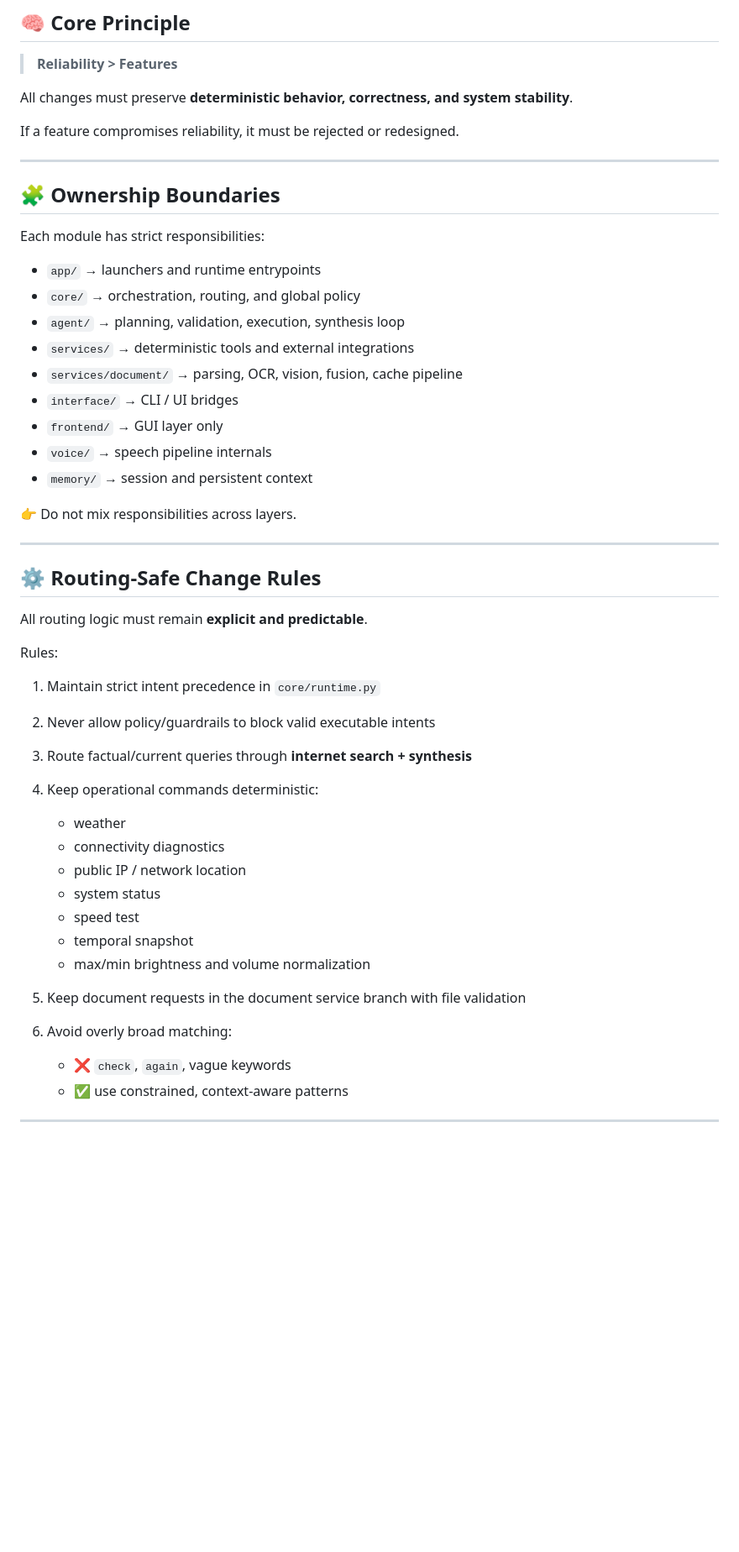
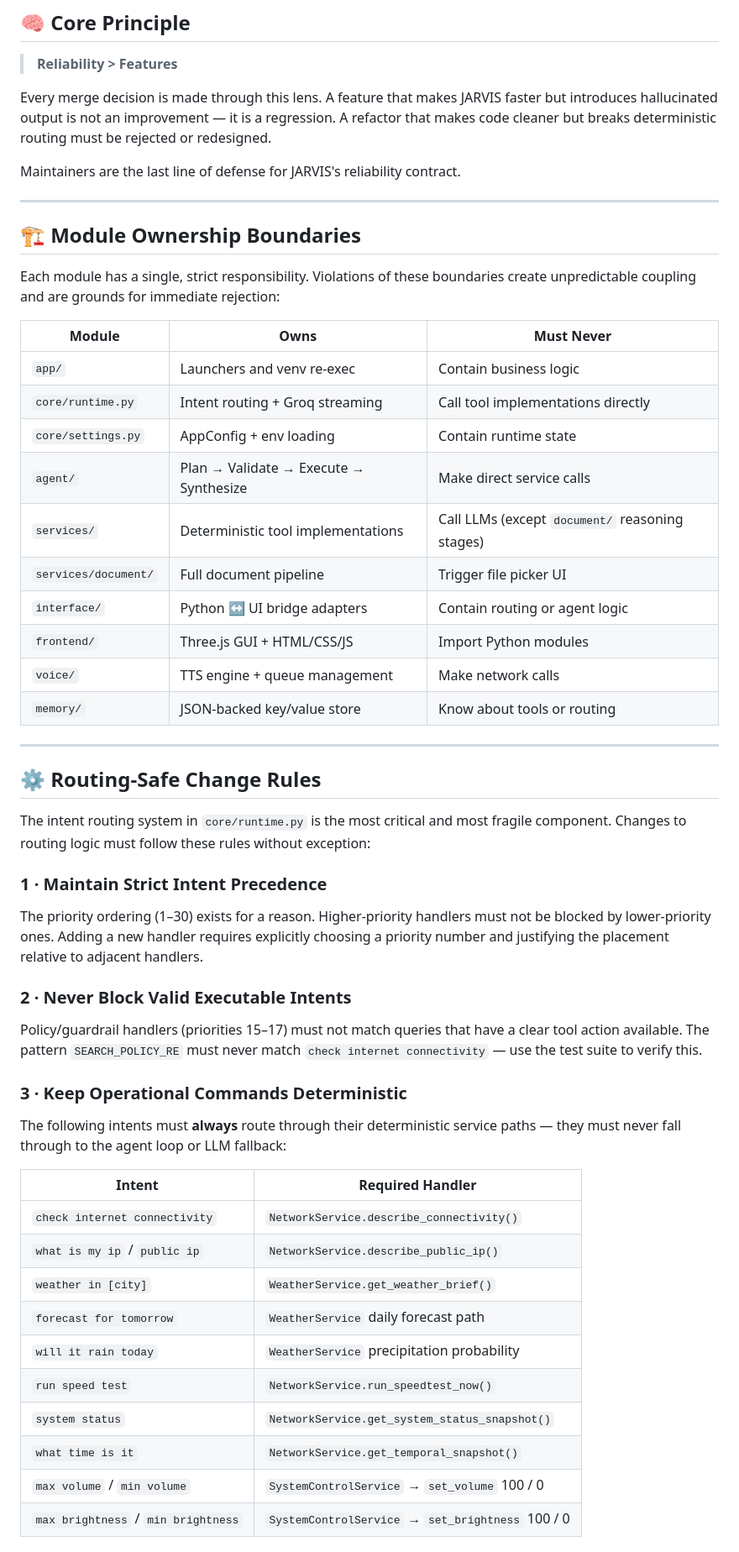
Before and after one commit to deepakrakshit/jarvis, a Markdown page: MAINTAINING.md, the part around one of its changes. Shown at 84% size. GitHub-like rendering; blank space fills up the shorter version.

```diff
--- a/MAINTAINING.md
+++ b/MAINTAINING.md
@@ -11,50 +14,57 @@
 
 > **Reliability > Features**
 
-All changes must preserve **deterministic behavior, correctness, and system stability**.
+Every merge decision is made through this lens. A feature that makes JARVIS faster but introduces hallucinated output is not an improvement — it is a regression. A refactor that makes code cleaner but breaks deterministic routing must be rejected or redesigned.
 
-If a feature compromises reliability, it must be rejected or redesigned.
+Maintainers are the last line of defense for JARVIS's reliability contract.
 
 ---
 
-## 🧩 Ownership Boundaries
+## 🏗️ Module Ownership Boundaries
 
-Each module has strict responsibilities:
+Each module has a single, strict responsibility. Violations of these boundaries create unpredictable coupling and are grounds for immediate rejection:
 
-* `app/` → launchers and runtime entrypoints
-* `core/` → orchestration, routing, and global policy
-* `agent/` → planning, validation, execution, synthesis loop
-* `services/` → deterministic tools and external integrations
-* `services/document/` → parsing, OCR, vision, fusion, cache pipeline
-* `interface/` → CLI / UI bridges
-* `frontend/` → GUI layer only
-* `voice/` → speech pipeline internals
-* `memory/` → session and persistent context
-
-👉 Do not mix responsibilities across layers.
+| Module | Owns | Must Never |
+|---|---|---|
+| `app/` | Launchers and venv re-exec | Contain business logic |
+| `core/runtime.py` | Intent routing + Groq streaming | Call tool implementations directly |
+| `core/settings.py` | AppConfig + env loading | Contain runtime state |
+| `agent/` | Plan → Validate → Execute → Synthesize | Make direct service calls |
+| `services/` | Deterministic tool implementations | Call LLMs (except `document/` reasoning stages) |
+| `services/document/` | Full document pipeline | Trigger file picker UI |
+| `interface/` | Python ↔ UI bridge adapters | Contain routing or agent logic |
+| `frontend/` | Three.js GUI + HTML/CSS/JS | Import Python modules |
+| `voice/` | TTS engine + queue management | Make network calls |
+| `memory/` | JSON-backed key/value store | Know about tools or routing |
 
 ---
 
 ## ⚙️ Routing-Safe Change Rules
 
-All routing logic must remain **explicit and predictable**.
+The intent routing system in `core/runtime.py` is the most critical and most fragile component. Changes to routing logic must follow these rules without exception:
 
-Rules:
+### 1 · Maintain Strict Intent Precedence
 
-1. Maintain strict intent precedence in `core/runtime.py`
-2. Never allow policy/guardrails to block valid executable intents
-3. Route factual/current queries through **internet search + synthesis**
-4. Keep operational commands deterministic:
+The priority ordering (1–30) exists for a reason. Higher-priority handlers must not be blocked by lower-priority ones. Adding a new handler requires explicitly choosing a priority number and justifying the placement relative to adjacent handlers.
 
-   * weather
-   * connectivity diagnostics
-   * public IP / network location
-   * system status
-   * speed test
-   * temporal snapshot
-   * max/min brightness and volume normalization
-5. Keep document requests in the document service branch with file validation
-6. Avoid overly broad matching:
+### 2 · Never Block Valid Executable Intents
 
-   * ❌ `check`, `again`, vague keywords
-   * ✅ use constrained, context-aware patterns
+Policy/guardrail handlers (priorities 15–17) must not match queries that have a clear tool action available. The pattern `SEARCH_POLICY_RE` must never match `check internet connectivity` — use the test suite to verify this.
+
+### 3 · Keep Operational Commands Deterministic
+
+The following intents must **always** route through their deterministic service paths — they must never fall through to the agent loop or LLM fallback:
+
+| Intent | Required Handler |
+|---|---|
+| `check internet connectivity` | `NetworkService.describe_connectivity()` |
+| `what is my ip` / `public ip` | `NetworkService.describe_public_ip()` |
+| `weather in [city]` | `WeatherService.get_weather_brief()` |
+| `forecast for tomorrow` | `WeatherService` daily forecast path |
+| `will it rain today` | `WeatherService` precipitation probability |
+| `run speed test` | `NetworkService.run_speedtest_now()` |
+| `system status` | `NetworkService.get_system_status_snapshot()` |
+| `what time is it` | `NetworkService.get_temporal_snapshot()` |
+| `max volume` / `min volume` | `SystemControlService` → `set_volume` 100 / 0 |
+| `max brightness` / `min brightness` | `SystemControlService` → `set_brightness` 100 / 0 |
+
```
Also changed, not shown: other parts of MAINTAINING.md (+106 -94 lines).
